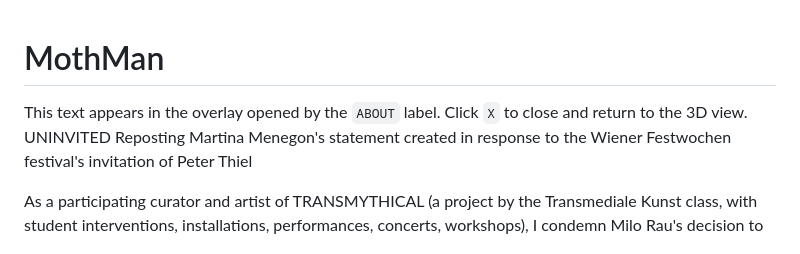
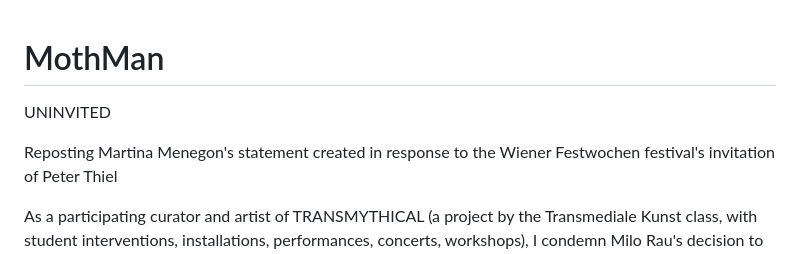
Before and after one commit to n0art/MothMan, a Markdown page: about.md, the part around the change. Rendered like a GitHub page.

```diff
--- a/about.md
+++ b/about.md
@@ -1,7 +1,8 @@
 # MothMan
 
-This text appears in the overlay opened by the `ABOUT` label. Click `X` to close and return to the 3D view.
+
 UNINVITED
+
 Reposting Martina Menegon's statement created in response to the Wiener Festwochen festival's invitation of Peter Thiel
 
 As a participating curator and artist of TRANSMYTHICAL (a project by the Transmediale Kunst class, with student interventions, installations, performances, concerts, workshops), I condemn Milo Rau's decision to invite Peter Thiel to the Wiener Festwochen.
```
